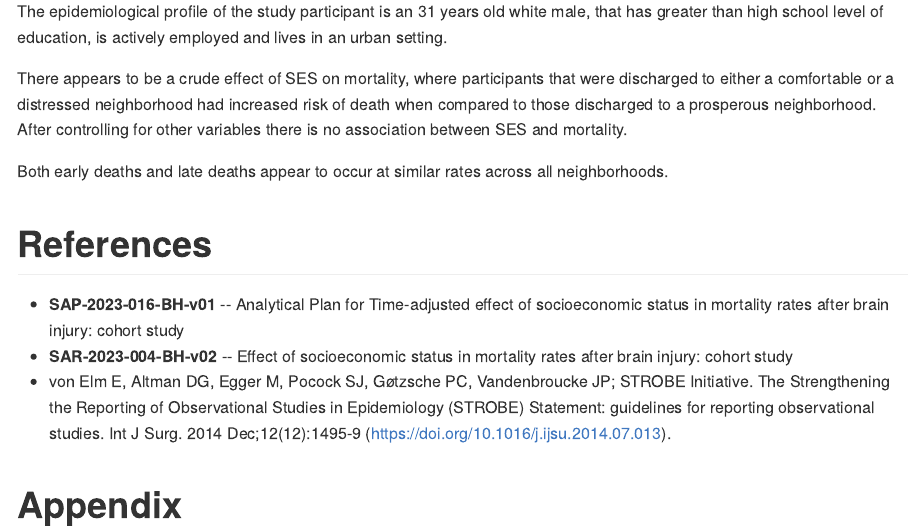
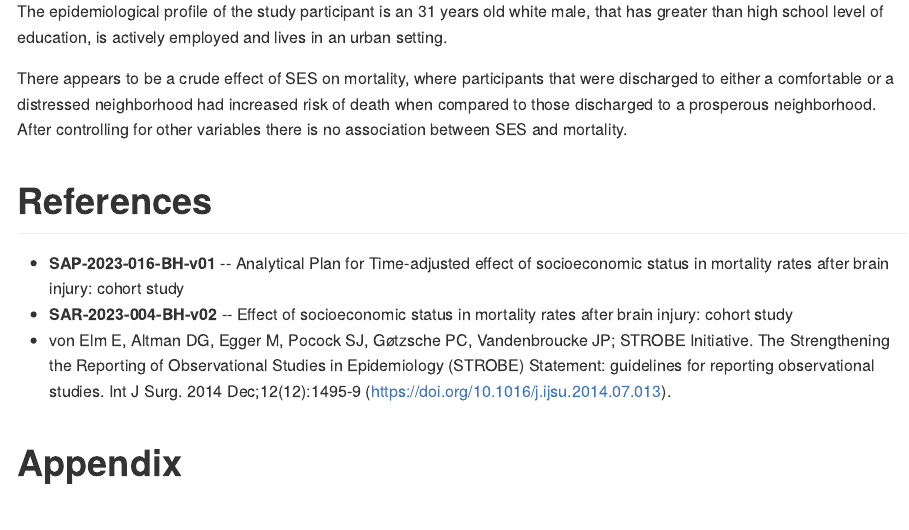
Before and after one commit to philsf-biostat/SAR-2023-016-BH, an R Markdown document (report/SAR-2023-016-BH-v01.Rmd): the page in a window 1100 px wide, from 8190 px down. The pictures show the output file report/SAR-2023-016-BH-v01.md that the author committed with the source, drawn offline in the style of GitHub.

Commit message:
adjust the conclusion based on the new models

```diff
--- a/report/SAR-2023-016-BH-v01.Rmd
+++ b/report/SAR-2023-016-BH-v01.Rmd
@@ -216,7 +216,7 @@ The epidemiological profile of the study participant is an 31 years old white ma
 There appears to be a crude effect of SES on mortality, where participants that were discharged to either a comfortable or a distressed neighborhood had increased risk of death when compared to those discharged to a prosperous neighborhood.
 After controlling for other variables there is no association between SES and mortality.
 
-Both early deaths and late deaths appear to occur at similar rates across all neighborhoods.
+<!-- Both early deaths and late deaths appear to occur at similar rates across all neighborhoods. -->
 
 # References
 
```
Also changed, not shown: report/SAR-2023-016-BH-v01.md.
